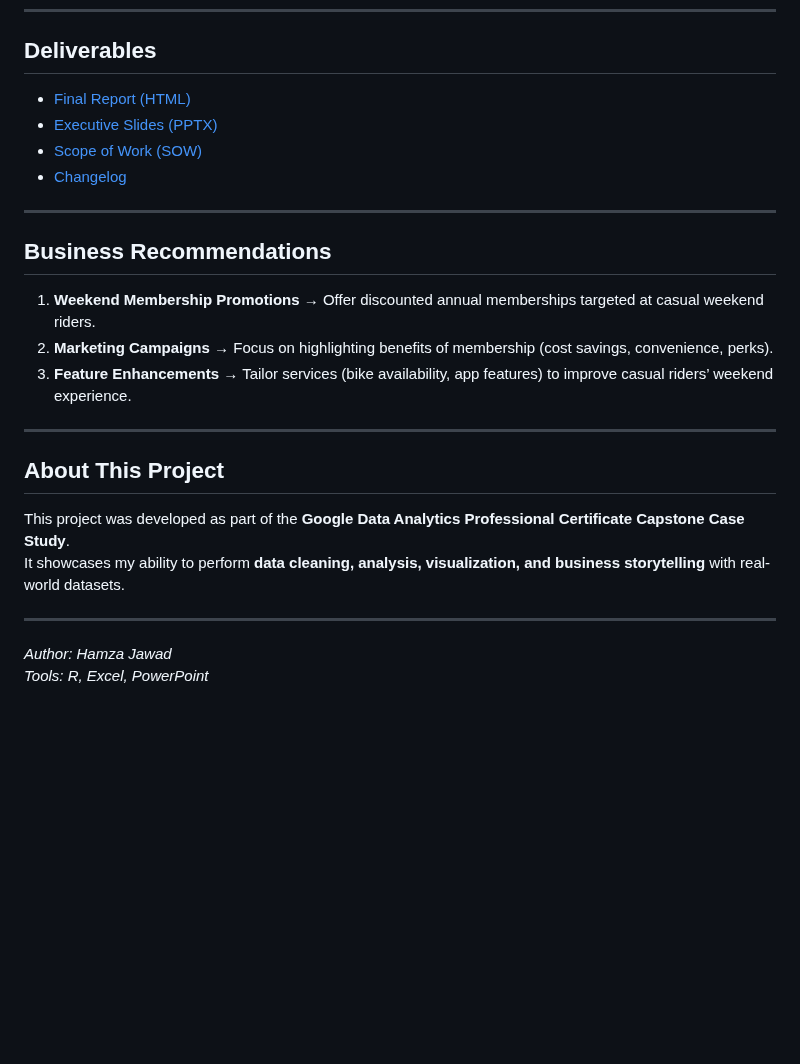
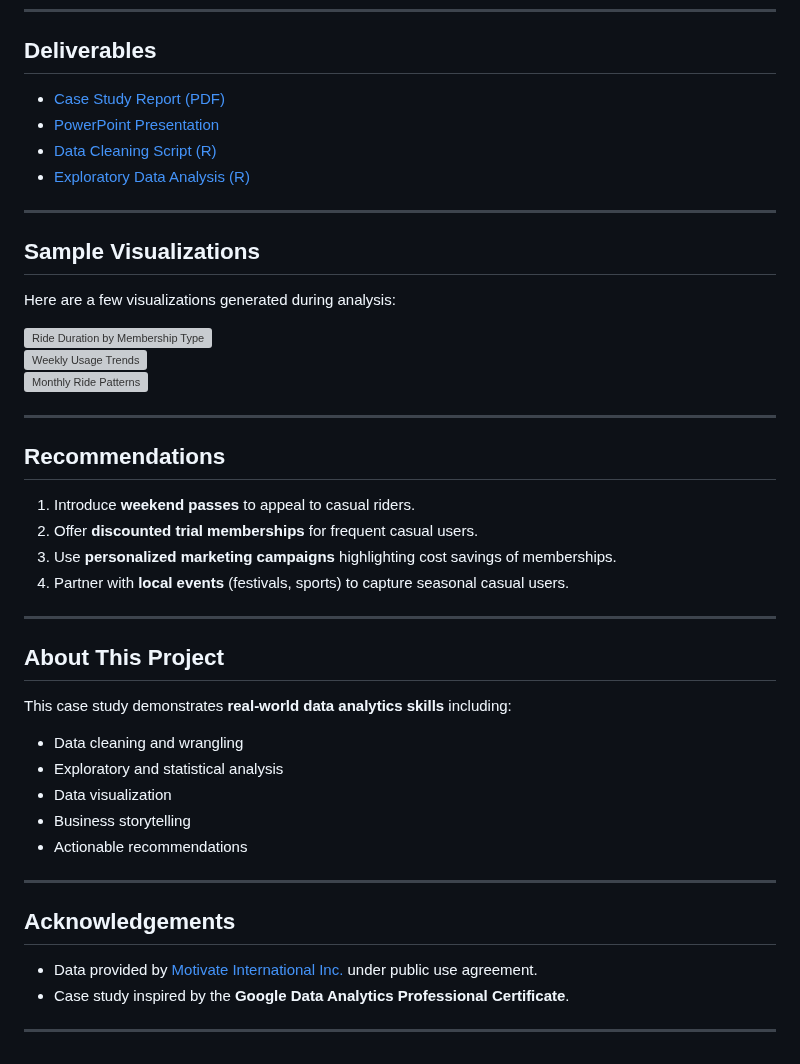
Before and after one commit to hamzajawad123/cyclistic_bike_share_analysis, a Markdown page: README.md, the part around one of its changes. Rendered like a GitHub page; blank space fills up the shorter version; grey boxes are pictures that could not be loaded.

```diff
--- a/README.md
+++ b/README.md
@@ -64,24 +55,42 @@ This project follows the **Google Data Analytics Capstone Case Study** approach
 ---
 
 ## Deliverables
-- [Final Report (HTML)](./deliverables/cyclistic_analysis_report.html)
-- [Executive Slides (PPTX)](./deliverables/cyclistic_analysis_slides.pptx)
-- [Scope of Work (SOW)](./docs/case_study_1_SOW.docx)
-- [Changelog](./docs/case_study_1_changelog.docx)
+- [Case Study Report (PDF)](./deliverables/Cyclistic_Case_Study_Report.pdf)
+- [PowerPoint Presentation](./deliverables/Cyclistic_Case_Study_Presentation.pptx)
+- [Data Cleaning Script (R)](./scripts/data_cleaning.R)
+- [Exploratory Data Analysis (R)](./scripts/eda_analysis.R)
 
 ---
 
-## Business Recommendations
-1. **Weekend Membership Promotions** → Offer discounted annual memberships targeted at casual weekend riders.
-2. **Marketing Campaigns** → Focus on highlighting benefits of membership (cost savings, convenience, perks).
-3. **Feature Enhancements** → Tailor services (bike availability, app features) to improve casual riders’ weekend experience.
+## Sample Visualizations
+Here are a few visualizations generated during analysis:
+
+![Ride Duration by Membership Type](./visuals/ride_duration_chart.png)
+![Weekly Usage Trends](./visuals/weekly_usage_chart.png)
+![Monthly Ride Patterns](./visuals/monthly_usage_chart.png)
+
+---
+
+## Recommendations
+1. Introduce **weekend passes** to appeal to casual riders.
+2. Offer **discounted trial memberships** for frequent casual users.
+3. Use **personalized marketing campaigns** highlighting cost savings of memberships.
+4. Partner with **local events** (festivals, sports) to capture seasonal casual users.
 
 ---
 
 ## About This Project
-This project was developed as part of the **Google Data Analytics Professional Certificate Capstone Case Study**.
-It showcases my ability to perform **data cleaning, analysis, visualization, and business storytelling** with real-world datasets.
+This case study demonstrates **real-world data analytics skills** including:
+- Data cleaning and wrangling
+- Exploratory and statistical analysis
+- Data visualization
+- Business storytelling
+- Actionable recommendations
 
 ---
-*Author: Hamza Jawad*
-*Tools: R, Excel, PowerPoint*
+
+## Acknowledgements
+- Data provided by [Motivate International Inc.](https://divvybikes.com/system-data) under public use agreement.
+- Case study inspired by the **Google Data Analytics Professional Certificate**.
+
+---
```
Also changed, not shown: other parts of README.md (+35 -44 lines).
